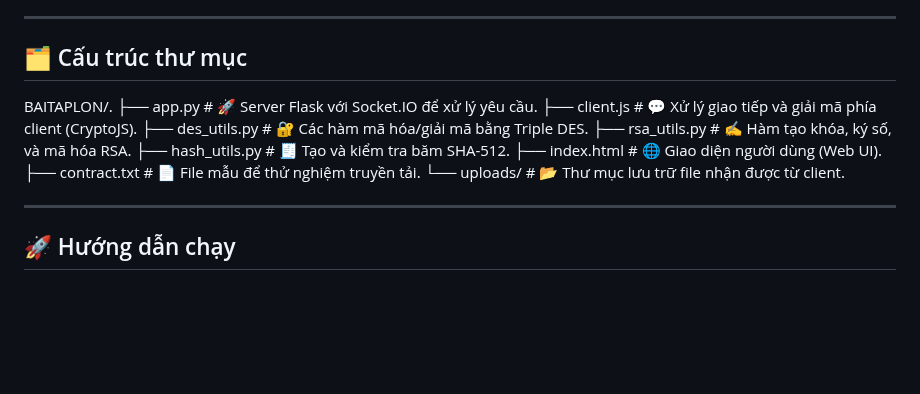
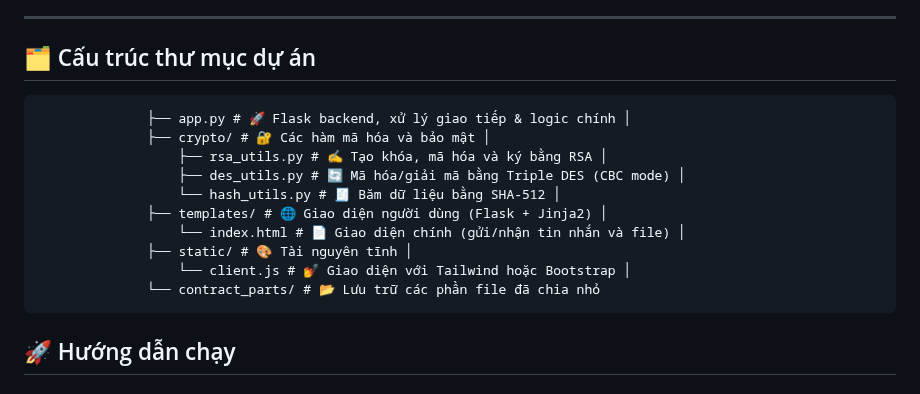
Before and after one commit to Duong040601/Nhom_1, a Markdown page: README.md, the part around the change. Drawn GitHub-style; blank space fills up the shorter version.

````diff
--- a/README.md
+++ b/README.md
@@ -63,19 +63,19 @@
 
 ---
 
-## 🗂️ Cấu trúc thư mục
-BAITAPLON/.
-├── app.py             # 🚀 Server Flask với Socket.IO để xử lý yêu cầu.
-├── client.js          # 💬 Xử lý giao tiếp và giải mã phía client (CryptoJS).
-├── des_utils.py       # 🔐 Các hàm mã hóa/giải mã bằng Triple DES.
-├── rsa_utils.py       # ✍️ Hàm tạo khóa, ký số, và mã hóa RSA.
-├── hash_utils.py      # 🧾 Tạo và kiểm tra băm SHA-512.
-├── index.html         # 🌐 Giao diện người dùng (Web UI).
-├── contract.txt       # 📄 File mẫu để thử nghiệm truyền tải.
-└── uploads/           # 📂 Thư mục lưu trữ file nhận được từ client.
-
-
----
+## 🗂️ Cấu trúc thư mục dự án
+```project/ │
+              ├── app.py # 🚀 Flask backend, xử lý giao tiếp & logic chính │
+              ├── crypto/ # 🔐 Các hàm mã hóa và bảo mật │
+                  ├── rsa_utils.py # ✍️ Tạo khóa, mã hóa và ký bằng RSA │
+                  ├── des_utils.py # 🔄 Mã hóa/giải mã bằng Triple DES (CBC mode) │
+                  └── hash_utils.py # 🧾 Băm dữ liệu bằng SHA-512 │
+              ├── templates/ # 🌐 Giao diện người dùng (Flask + Jinja2) │
+                  └── index.html # 📄 Giao diện chính (gửi/nhận tin nhắn và file) │
+              ├── static/ # 🎨 Tài nguyên tĩnh │
+                  └── client.js # 💅 Giao diện với Tailwind hoặc Bootstrap │
+              └── contract_parts/ # 📂 Lưu trữ các phần file đã chia nhỏ
+```
 
 ## 🚀 Hướng dẫn chạy
 
````
